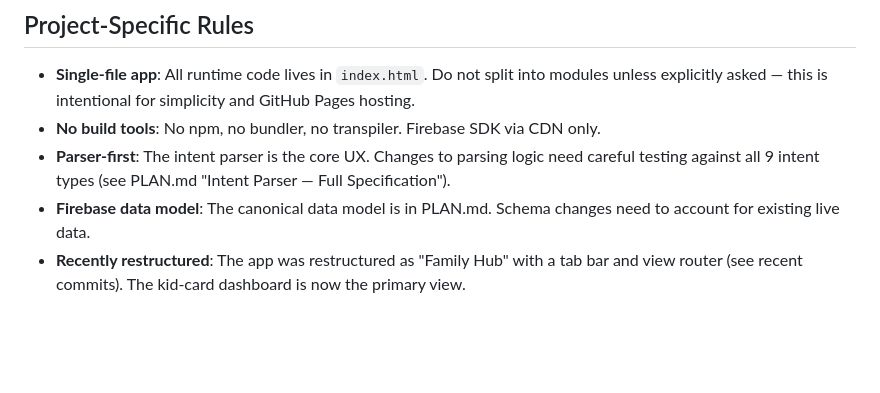
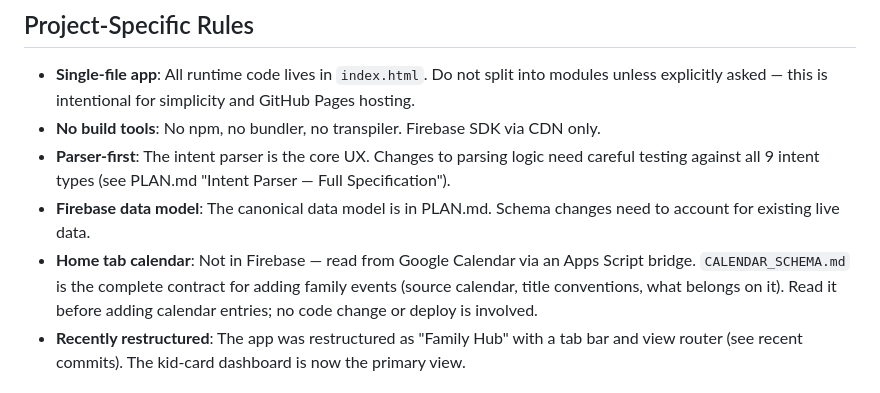
Before and after one commit to tervus-burnbags/family-chores, a Markdown page: CLAUDE.md, the part around the change. Drawn GitHub-style; blank space fills up the shorter version.

```diff
--- a/CLAUDE.md
+++ b/CLAUDE.md
@@ -60,6 +60,7 @@ chores/
 - **No build tools**: No npm, no bundler, no transpiler. Firebase SDK via CDN only.
 - **Parser-first**: The intent parser is the core UX. Changes to parsing logic need careful testing against all 9 intent types (see PLAN.md "Intent Parser — Full Specification").
 - **Firebase data model**: The canonical data model is in PLAN.md. Schema changes need to account for existing live data.
+- **Home tab calendar**: Not in Firebase — read from Google Calendar via an Apps Script bridge. `CALENDAR_SCHEMA.md` is the complete contract for adding family events (source calendar, title conventions, what belongs on it). Read it before adding calendar entries; no code change or deploy is involved.
 - **Recently restructured**: The app was restructured as "Family Hub" with a tab bar and view router (see recent commits). The kid-card dashboard is now the primary view.
 
 ## Current Status
```
Also changed, not shown: CALENDAR_SCHEMA.md (added, +114 -0 lines).
